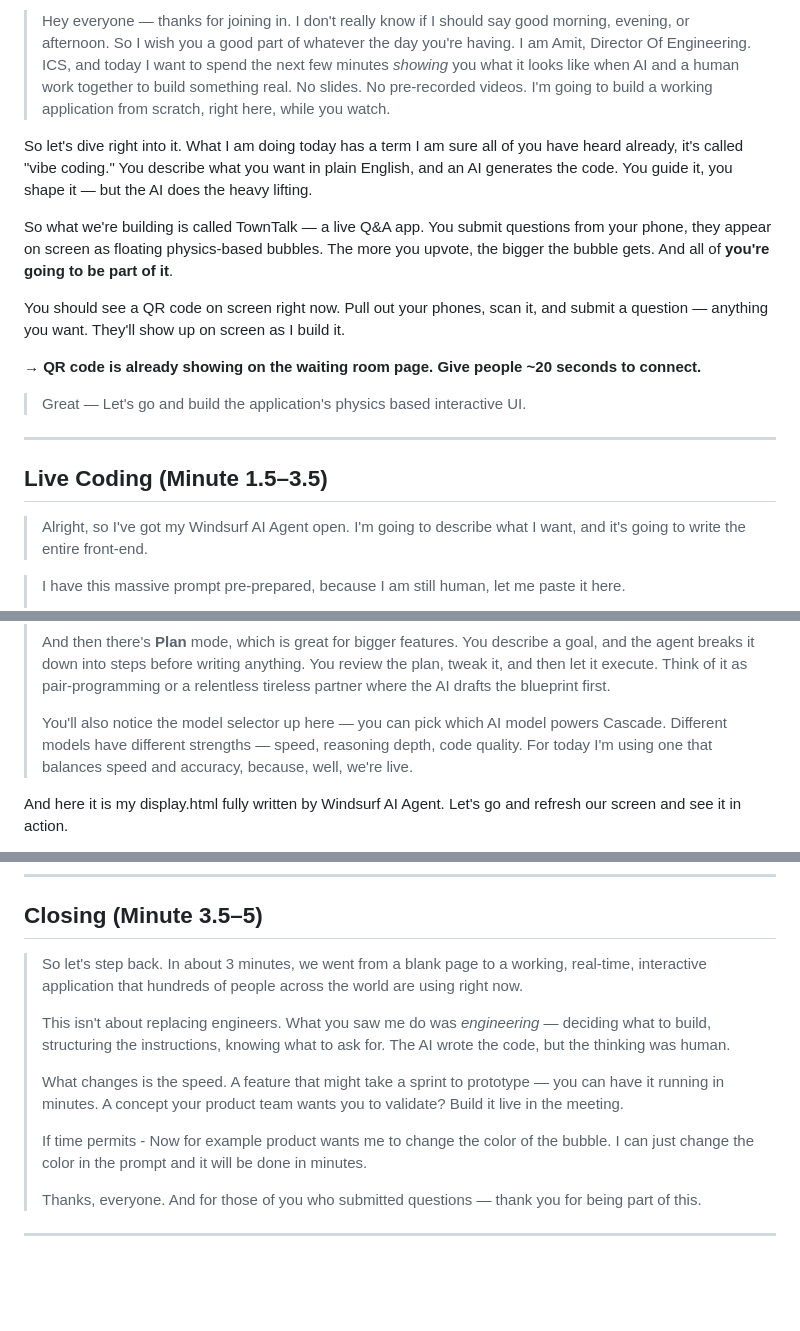
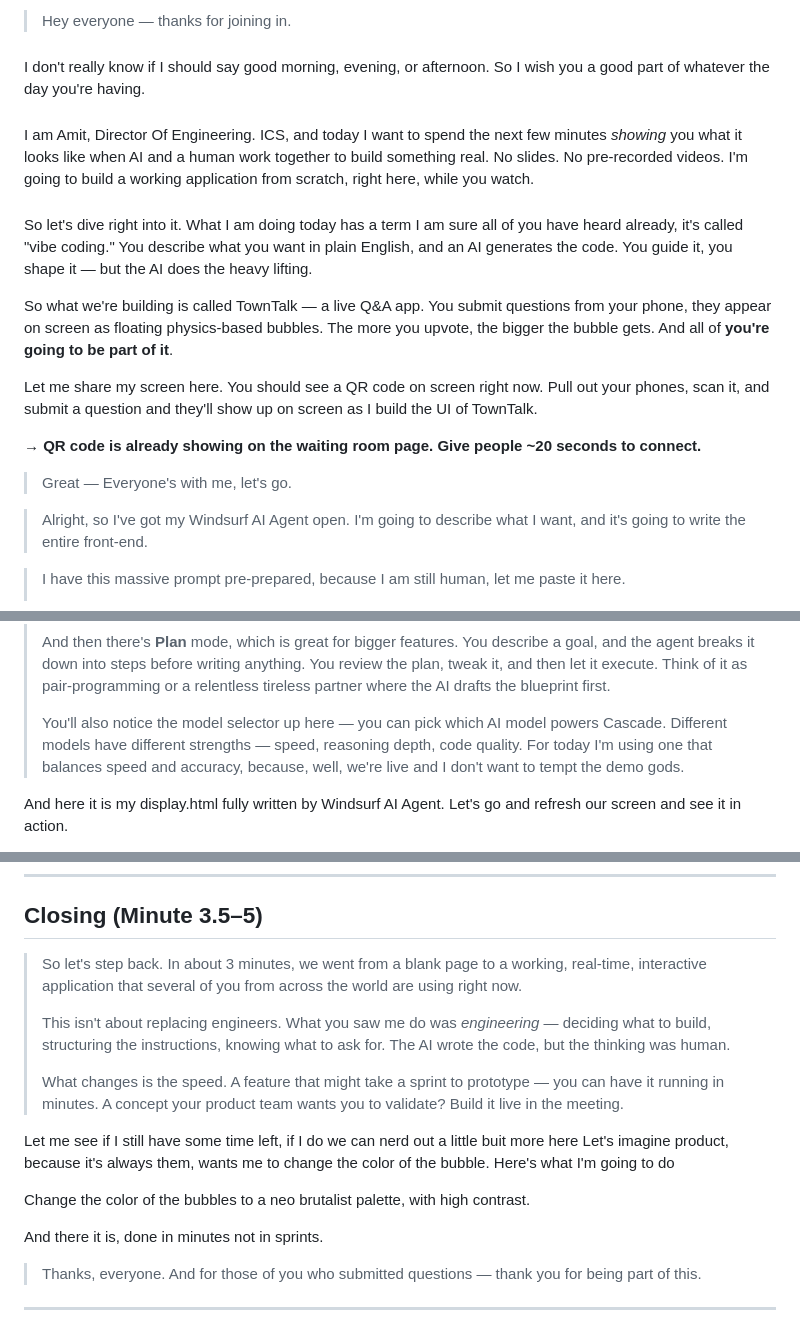
Before and after one commit to amit-t/ai-demos, a Markdown page: TALKING-SCRIPT.md, 3 parts joined by grey strips. GitHub-like rendering; blank space fills up the shorter version.

Commit message:
chore: refine TownTalk presentation script with improved pacing and audience engagement
- Add section breaks (###) around opening greeting and role introduction for better flow
- Simplify screen transition: add "Let me share my screen here" before QR code instruction
- Rephrase QR code instruction to clarify questions appear "as I build the UI of TownTalk"
- Update transition from setup to coding: "Everyone's with me, let's go" instead of "Let's go and build..."
- Remove "Live Coding" section header

```diff
--- a/TALKING-SCRIPT.md
+++ b/TALKING-SCRIPT.md
@@ -1,22 +1,27 @@
 
 
-> Hey everyone — thanks for joining in. I don't really know if I should say good morning, evening, or afternoon. So I wish you a good part of whatever the day you're having.
-> I am Amit, Director Of Engineering. ICS, and today I want to spend the next few minutes *showing* you what it looks like when AI and a human work together to build something real. No slides. No pre-recorded videos. I'm going to build a working application from scratch, right here, while you watch.
+> Hey everyone — thanks for joining in.
+
+###
+I don't really know if I should say good morning, evening, or afternoon. So I wish you a good part of whatever the day you're having.
+###
+
+###
+I am Amit, Director Of Engineering. ICS, and today I want to spend the next few minutes *showing* you what it looks like when AI and a human work together to build something real. No slides. No pre-recorded videos. I'm going to build a working application from scratch, right here, while you watch.
+###
 
 So let's dive right into it. What I am doing today has a term I am sure all of you have heard already, it's called "vibe coding."
 You describe what you want in plain English, and an AI generates the code. You guide it, you shape it — but the AI does the heavy lifting.
 
 So what we're building is called TownTalk — a live Q&A app. You submit questions from your phone, they appear on screen as floating physics-based bubbles. The more you upvote, the bigger the bubble gets. And all of **you're going to be part of it**.
 
-You should see a QR code on screen right now. Pull out your phones, scan it, and submit a question — anything you want. They'll show up on screen as I build it.
+Let me share my screen here.
+You should see a QR code on screen right now. Pull out your phones, scan it, and submit a question and they'll show up on screen as I build the UI of TownTalk.
 
 **→ QR code is already showing on the waiting room page. Give people ~20 seconds to connect.**
 
-> Great — Let's go and build the application's physics based interactive UI.
+> Great — Everyone's with me, let's go.
 
----
-
-## Live Coding (Minute 1.5–3.5)
 
 > Alright, so I've got my Windsurf AI Agent open. I'm going to describe what I want, and it's going to write the entire front-end.
 
@@ -34,7 +39,7 @@ You should see a QR code on screen right now. Pull out your phones, scan it, and
 >
 > And then there's **Plan** mode, which is great for bigger features. You describe a goal, and the agent breaks it down into steps before writing anything. You review the plan, tweak it, and then let it execute. Think of it as pair-programming or a relentless tireless partner where the AI drafts the blueprint first.
 >
-> You'll also notice the model selector up here — you can pick which AI model powers Cascade. Different models have different strengths — speed, reasoning depth, code quality. For today I'm using one that balances speed and accuracy, because, well, we're live.
+> You'll also notice the model selector up here — you can pick which AI model powers Cascade. Different models have different strengths — speed, reasoning depth, code quality. For today I'm using one that balances speed and accuracy, because, well, we're live and I don't want to tempt the demo gods.
 
 And here it is my display.html fully written by Windsurf AI Agent. Let's go and refresh our screen and see it in action.
 
@@ -48,13 +53,18 @@ Floating bubbles — each one is a question someone in this audience submitted.
 
 ## Closing (Minute 3.5–5)
 
-> So let's step back. In about 3 minutes, we went from a blank page to a working, real-time, interactive application that hundreds of people across the world are using right now.
+> So let's step back. In about 3 minutes, we went from a blank page to a working, real-time, interactive application that several of you from across the world are using right now.
 >
 > This isn't about replacing engineers. What you saw me do was *engineering* — deciding what to build, structuring the instructions, knowing what to ask for. The AI wrote the code, but the thinking was human.
 >
 > What changes is the speed. A feature that might take a sprint to prototype — you can have it running in minutes. A concept your product team wants you to validate? Build it live in the meeting.
 >
-> If time permits - Now for example product wants me to change the color of the bubble. I can just change the color in the prompt and it will be done in minutes.
+Let me see if I still have some time left, if I do we can nerd out a little buit more here
+Let's imagine product, because it's always them, wants me to change the color of the bubble. Here's what I'm going to do
+
+Change the color of the bubbles to a neo brutalist palette, with high contrast.
+
+And there it is, done in minutes not in sprints.
 >
 > Thanks, everyone. And for those of you who submitted questions — thank you for being part of this.
 
```
